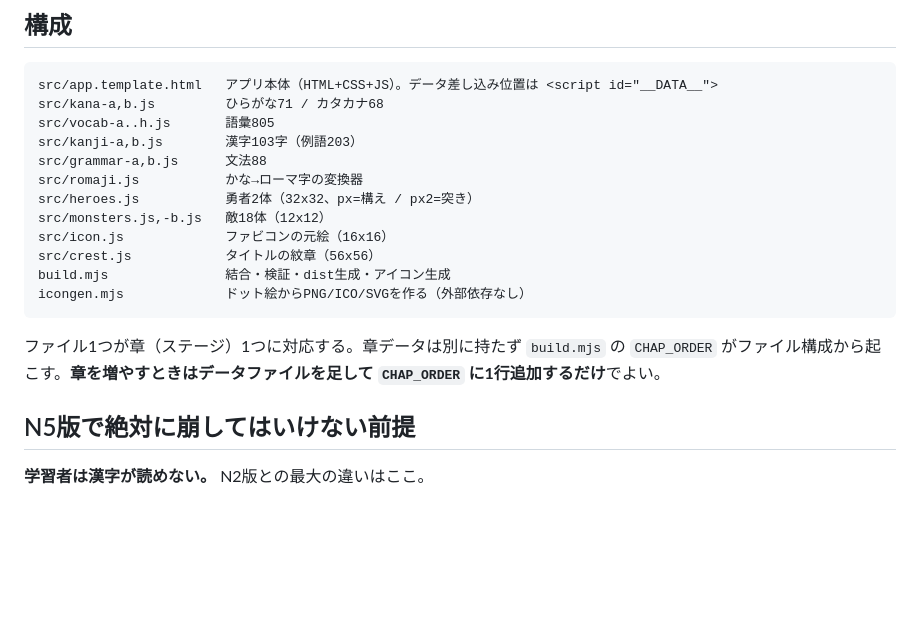
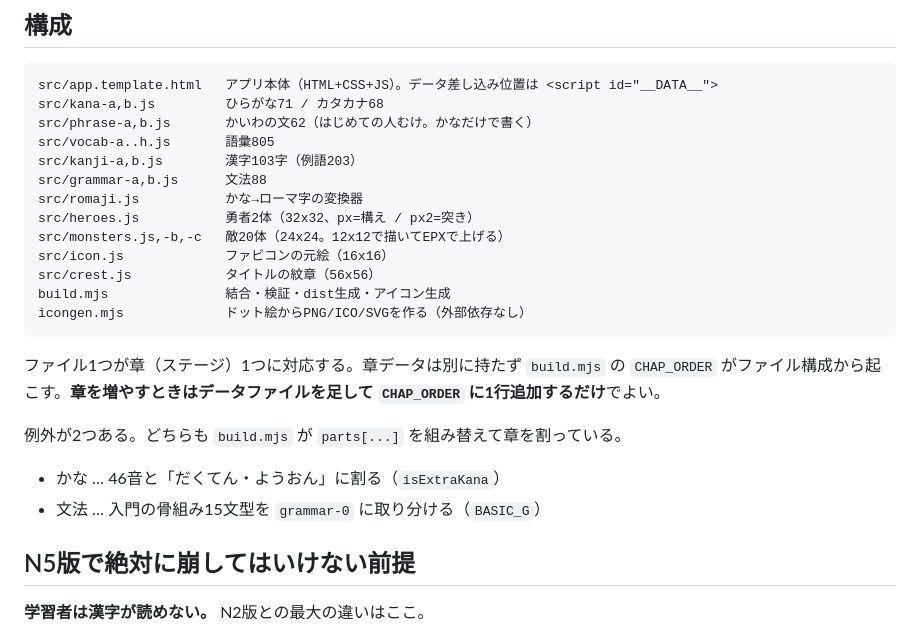
Before and after one commit to Sky-GL/n5-quest, a Markdown page: CLAUDE.md, the part around the change. Drawn GitHub-style; blank space fills up the shorter version.

Commit message:
CLAUDE.md の構成を いまの中身に合わせる
かいわ・新しい敵・章の割りかたが抜けていた。
携帯から新しいセッションで続けるときに、ここがずれていると
足したばかりのファイルに気づかないまま作業が始まる。

Co-Authored-By: Claude Opus 5 <noreply@anthropic.com>

````diff
--- a/CLAUDE.md
+++ b/CLAUDE.md
@@ -20,12 +20,13 @@ Vercelは `vercel.json` の `buildCommand: node build.mjs` を実行して `dist
 ```
 src/app.template.html   アプリ本体（HTML+CSS+JS）。データ差し込み位置は <script id="__DATA__">
 src/kana-a,b.js         ひらがな71 / カタカナ68
+src/phrase-a,b.js       かいわの文62（はじめての人むけ。かなだけで書く）
 src/vocab-a..h.js       語彙805
 src/kanji-a,b.js        漢字103字（例語203）
 src/grammar-a,b.js      文法88
 src/romaji.js           かな→ローマ字の変換器
 src/heroes.js           勇者2体（32x32、px=構え / px2=突き）
-src/monsters.js,-b.js   敵18体（12x12）
+src/monsters.js,-b,-c   敵20体（24x24。12x12で描いてEPXで上げる）
 src/icon.js             ファビコンの元絵（16x16）
 src/crest.js            タイトルの紋章（56x56）
 build.mjs               結合・検証・dist生成・アイコン生成
@@ -35,6 +36,10 @@ icongen.mjs             ドット絵からPNG/ICO/SVGを作る（外部依存な
 ファイル1つが章（ステージ）1つに対応する。章データは別に持たず `build.mjs` の
 `CHAP_ORDER` がファイル構成から起こす。**章を増やすときはデータファイルを足して
 `CHAP_ORDER` に1行追加するだけ**でよい。
+
+例外が2つある。どちらも `build.mjs` が `parts[...]` を組み替えて章を割っている。
+- かな … 46音と「だくてん・ようおん」に割る（`isExtraKana`）
+- 文法 … 入門の骨組み15文型を `grammar-0` に取り分ける（`BASIC_G`）
 
 ## N5版で絶対に崩してはいけない前提
 
````
